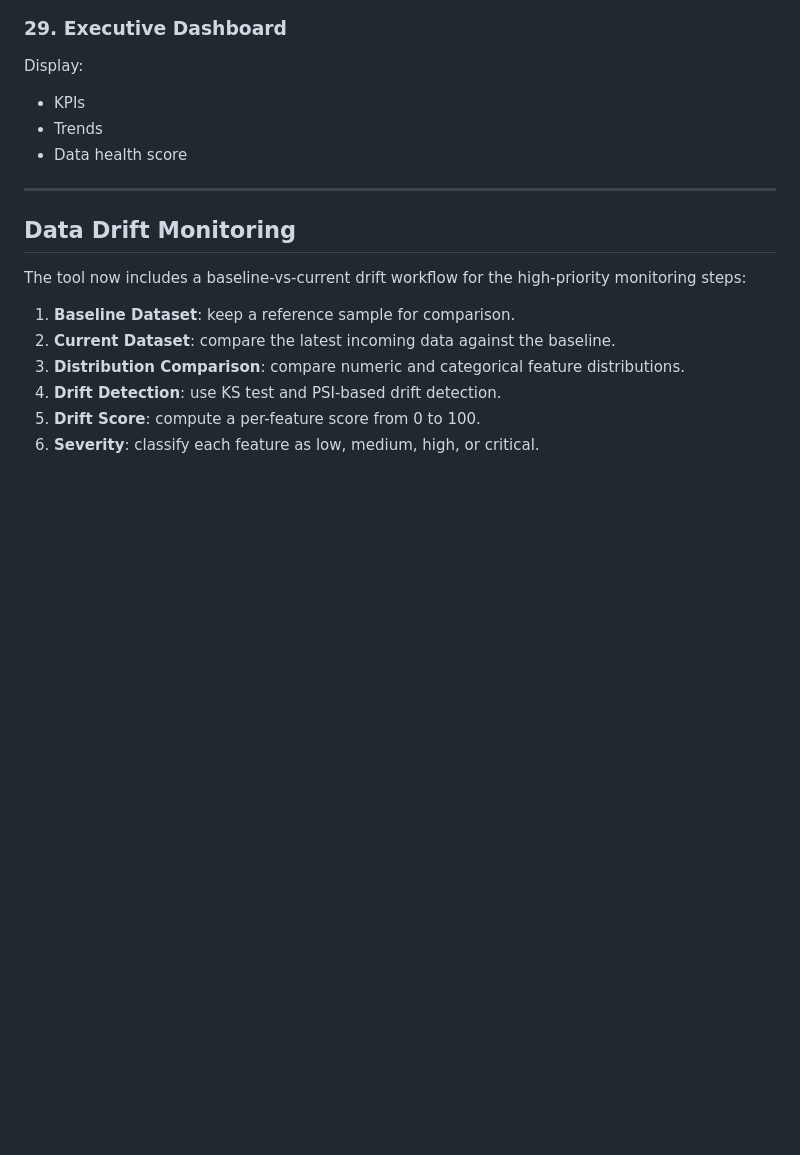
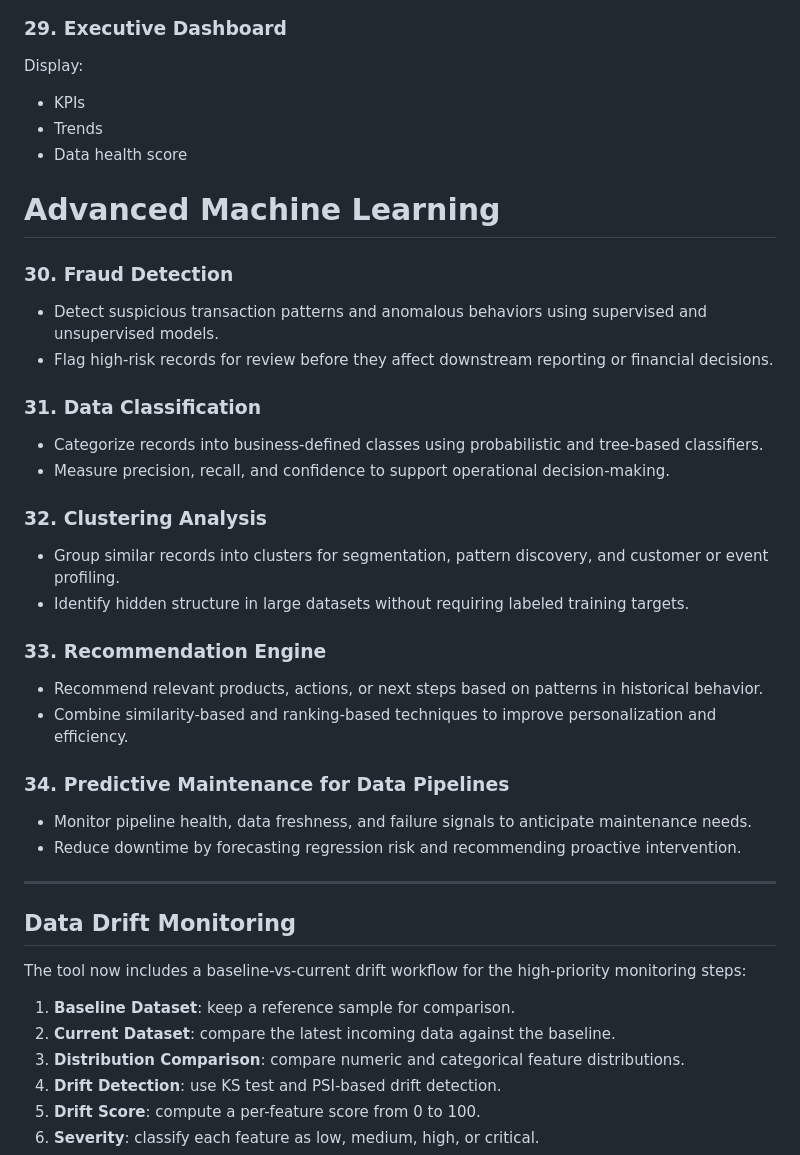
Before and after one commit to Shama489/Data_Monitoring_Tool, a Markdown page: README.md, the part around the change. Drawn GitHub-style; blank space fills up the shorter version.

Commit message:
Advanced Machine Learning features

```diff
--- a/README.md
+++ b/README.md
@@ -115,6 +115,33 @@ Display:
 - Trends
 - Data health score
 
+# Advanced Machine Learning
+
+### 30. Fraud Detection
+
+- Detect suspicious transaction patterns and anomalous behaviors using supervised and unsupervised models.
+- Flag high-risk records for review before they affect downstream reporting or financial decisions.
+
+### 31. Data Classification
+
+- Categorize records into business-defined classes using probabilistic and tree-based classifiers.
+- Measure precision, recall, and confidence to support operational decision-making.
+
+### 32. Clustering Analysis
+
+- Group similar records into clusters for segmentation, pattern discovery, and customer or event profiling.
+- Identify hidden structure in large datasets without requiring labeled training targets.
+
+### 33. Recommendation Engine
+
+- Recommend relevant products, actions, or next steps based on patterns in historical behavior.
+- Combine similarity-based and ranking-based techniques to improve personalization and efficiency.
+
+### 34. Predictive Maintenance for Data Pipelines
+
+- Monitor pipeline health, data freshness, and failure signals to anticipate maintenance needs.
+- Reduce downtime by forecasting regression risk and recommending proactive intervention.
+
 ---
 
 ## Data Drift Monitoring
```
